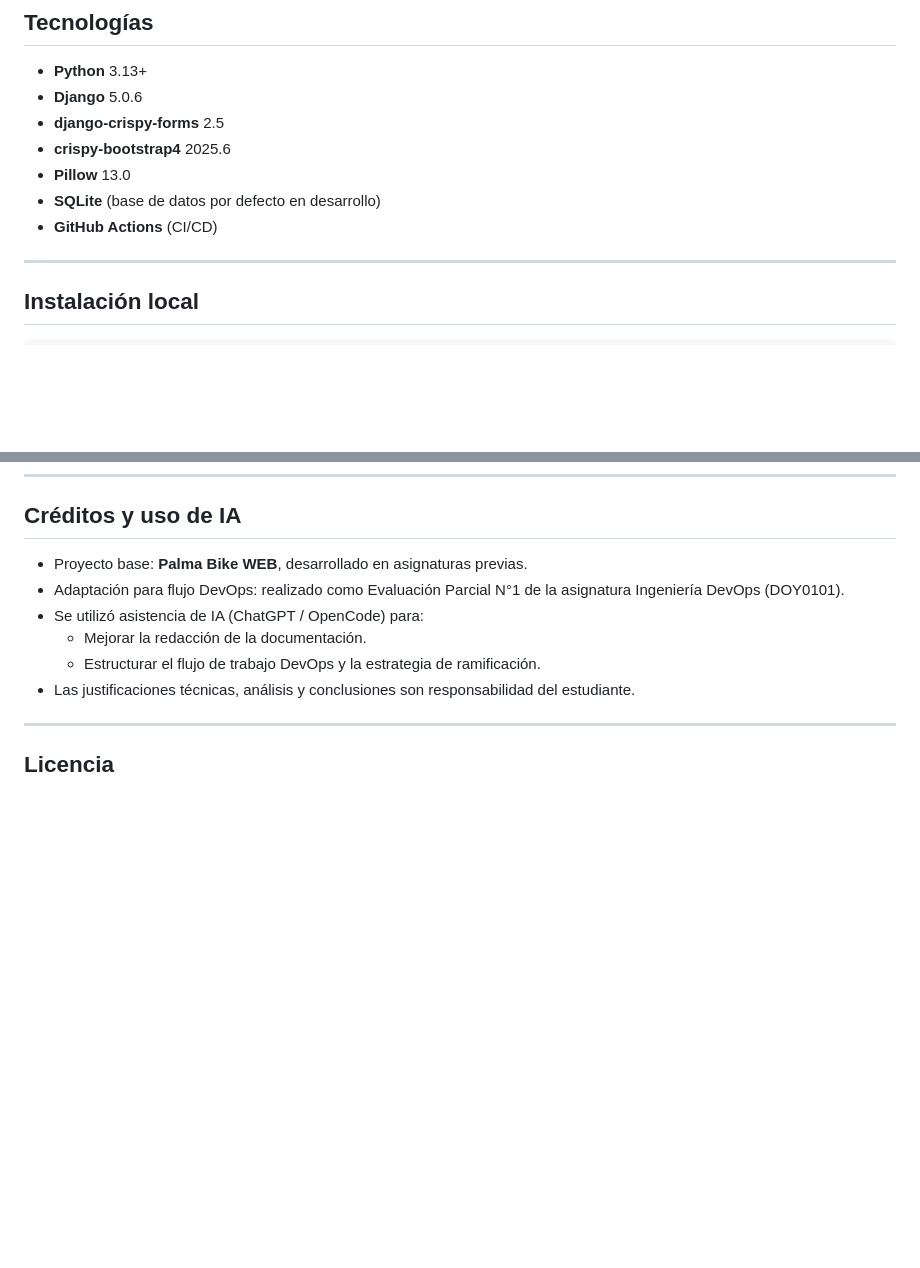
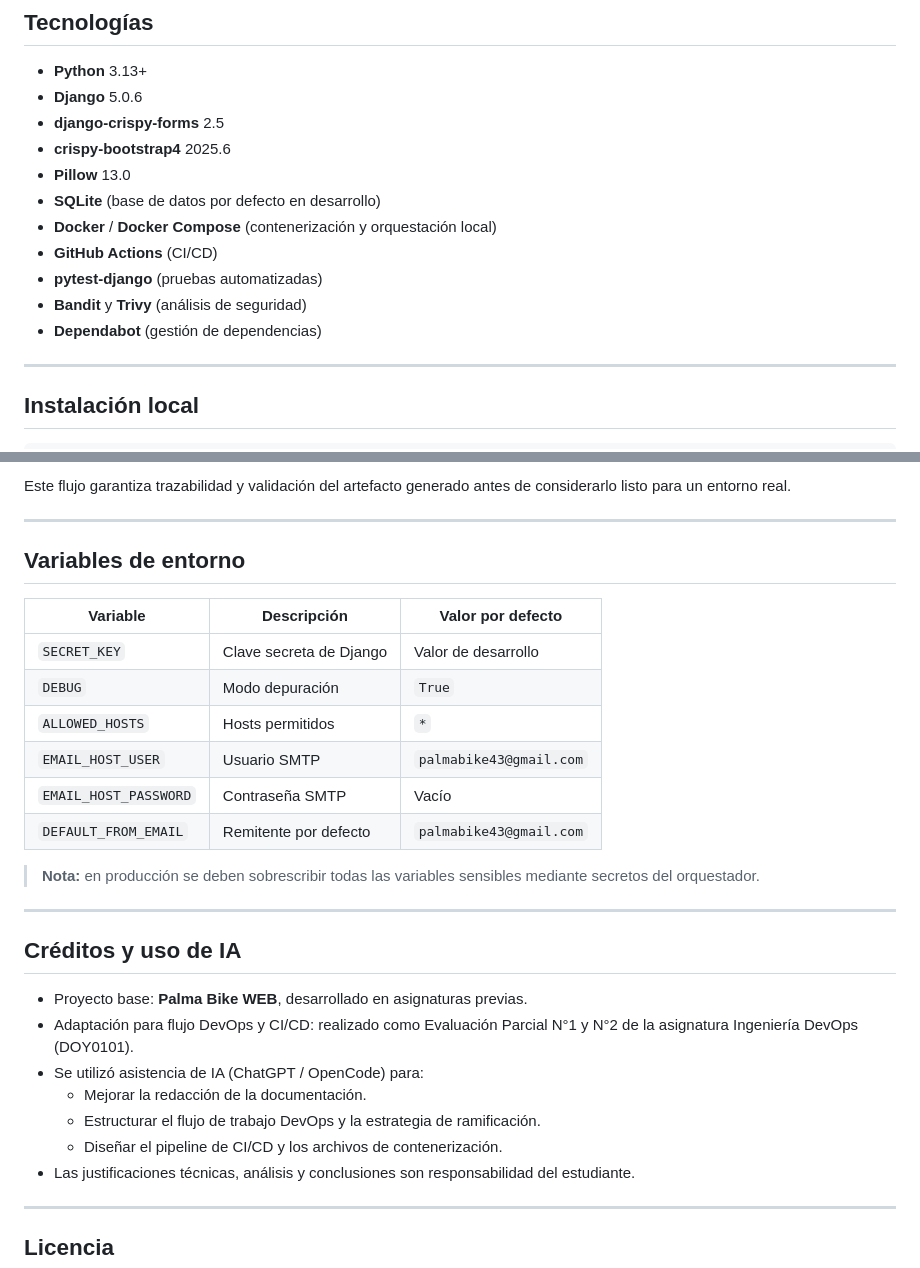
Before and after one commit to NicolasVasq/palma-bike-microservicio, a Markdown page: README.md, 2 parts joined by grey strips. Rendered like a GitHub page; blank space fills up the shorter version.

Commit message:
docs(readme): documentar contenerización, pruebas, seguridad y despliegue del pipeline

```diff
--- a/README.md
+++ b/README.md
@@ -38,7 +38,11 @@ Este microservicio fue desarrollado previamente en asignaturas anteriores y ahor
 - **crispy-bootstrap4** 2025.6
 - **Pillow** 13.0
 - **SQLite** (base de datos por defecto en desarrollo)
+- **Docker** / **Docker Compose** (contenerización y orquestación local)
 - **GitHub Actions** (CI/CD)
+- **pytest-django** (pruebas automatizadas)
+- **Bandit** y **Trivy** (análisis de seguridad)
+- **Dependabot** (gestión de dependencias)
 
 ---
 
@@ -200,10 +282,30 @@ Este workflow es el primer paso hacia un pipeline de CI/CD completo.
+Este flujo garantiza trazabilidad y validación del artefacto generado antes de considerarlo listo para un entorno real.
+
+---
+
+## Variables de entorno
+
+| Variable | Descripción | Valor por defecto |
+|----------|-------------|-------------------|
+| `SECRET_KEY` | Clave secreta de Django | Valor de desarrollo |
+| `DEBUG` | Modo depuración | `True` |
+| `ALLOWED_HOSTS` | Hosts permitidos | `*` |
+| `EMAIL_HOST_USER` | Usuario SMTP | `palmabike43@gmail.com` |
+| `EMAIL_HOST_PASSWORD` | Contraseña SMTP | Vacío |
+| `DEFAULT_FROM_EMAIL` | Remitente por defecto | `palmabike43@gmail.com` |
+
+> **Nota:** en producción se deben sobrescribir todas las variables sensibles mediante secretos del orquestador.
+
+---
+
 ## Créditos y uso de IA
 
 - Proyecto base: **Palma Bike WEB**, desarrollado en asignaturas previas.
-- Adaptación para flujo DevOps: realizado como Evaluación Parcial N°1 de la asignatura Ingeniería DevOps (DOY0101).
+- Adaptación para flujo DevOps y CI/CD: realizado como Evaluación Parcial N°1 y N°2 de la asignatura Ingeniería DevOps (DOY0101).
 - Se utilizó asistencia de IA (ChatGPT / OpenCode) para:
   - Mejorar la redacción de la documentación.
   - Estructurar el flujo de trabajo DevOps y la estrategia de ramificación.
+  - Diseñar el pipeline de CI/CD y los archivos de contenerización.
 - Las justificaciones técnicas, análisis y conclusiones son responsabilidad del estudiante.
 
 ---
```
Also changed, not shown: other parts of README.md (+78 -0 lines).
